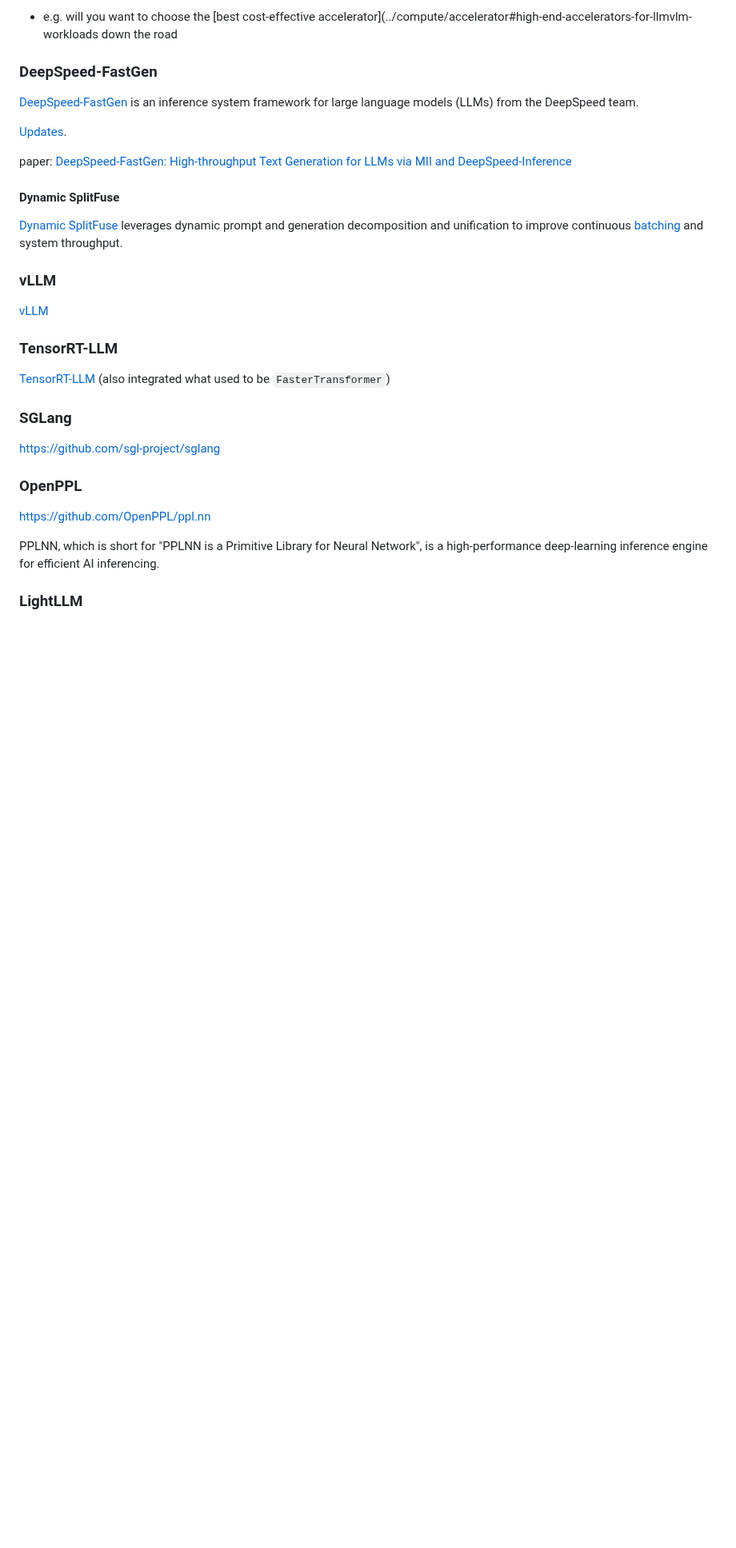
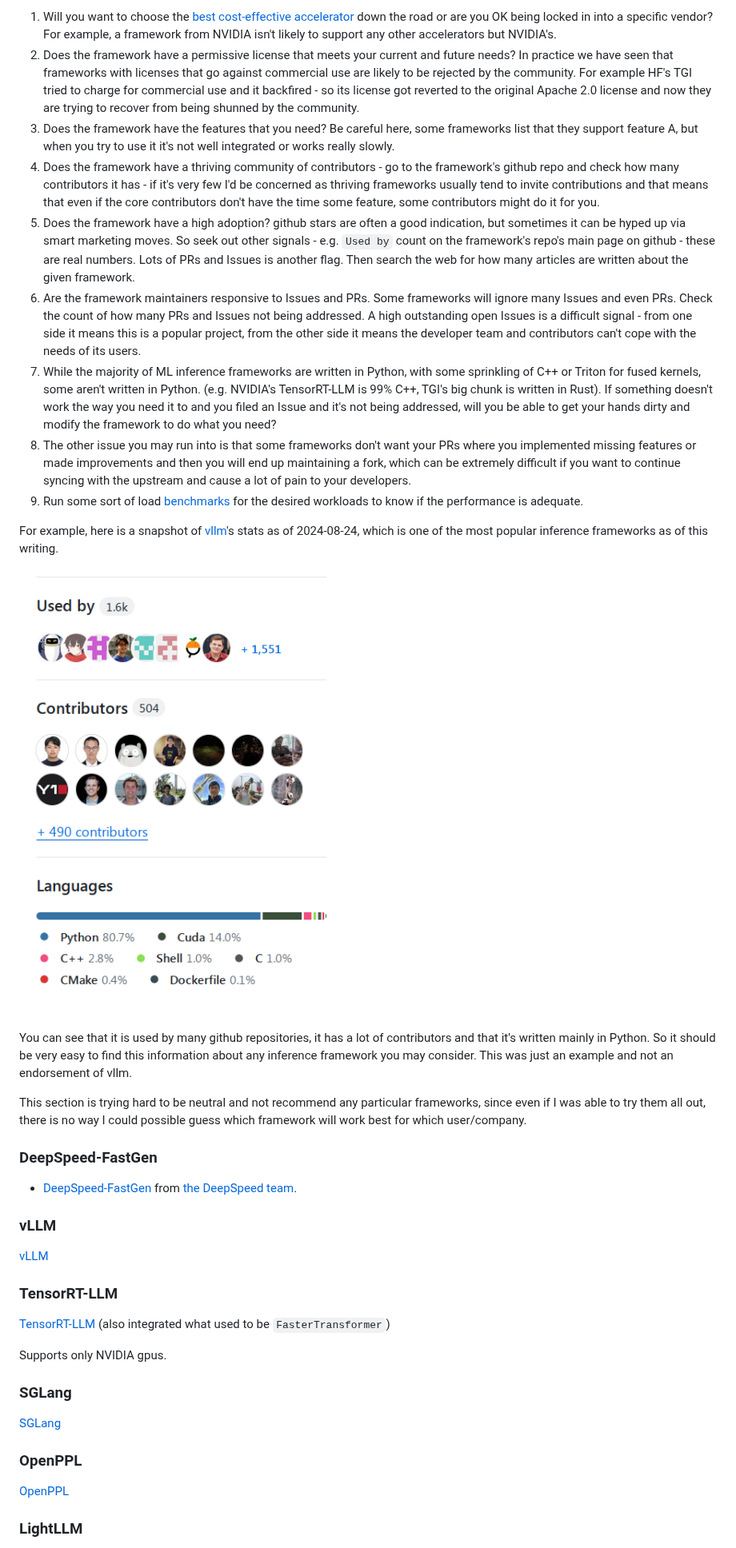
Before and after one commit to stas00/ml-engineering, a Markdown page: inference/README.md, the part around one of its changes. Shown at 80% size. Rendered like a GitHub page; pictures changed too: inference/images/github-vllm-stats-2024-08-24.png (added); blank space fills up the shorter version.

Commit message:
inference

```diff
--- a/stabs/inference/README.md
+++ b/inference/README.md
@@ -304,46 +348,44 @@ To choose the most suitable framework you need to answer the following questions
 
-- e.g. will you want to choose the [best cost-effective accelerator](../compute/accelerator#high-end-accelerators-for-llmvlm-workloads down the road
+1. Will you want to choose the [best cost-effective accelerator](../compute/accelerator#high-end-accelerators-for-llmvlm-workloads) down the road or are you OK being locked in into a specific vendor? For example, a framework from NVIDIA isn't likely to support any other accelerators but NVIDIA's.
+2. Does the framework have a permissive license that meets your current and future needs? In practice we have seen that frameworks with licenses that go against commercial use are likely to be rejected by the community. For example HF's TGI tried to charge for commercial use and it backfired - so its license got reverted to the original Apache 2.0 license and now they are trying to recover from being shunned by the community.
+3. Does the framework have the features that you need? Be careful here, some frameworks list that they support feature A, but when you try to use it it's not well integrated or works really slowly.
+4. Does the framework have a thriving community of contributors - go to the framework's github repo and check how many contributors it has - if it's very few I'd be concerned as thriving frameworks usually tend to invite contributions and that means that even if the core contributors don't have the time some feature, some contributors might do it for you.
+5. Does the framework have a high adoption? github stars are often a good indication, but sometimes it can be hyped up via smart marketing moves. So seek out other signals - e.g. `Used by` count on the framework's repo's main page on github - these are real numbers. Lots of PRs and Issues is another flag. Then search the web for how many articles are written about the given framework.
+6. Are the framework maintainers responsive to Issues and PRs. Some frameworks will ignore many Issues and even PRs. Check the count of how many PRs and Issues not being addressed. A high outstanding open Issues is a difficult signal - from one side it means this is a popular project, from the other side it means the developer team and contributors can't cope with the needs of its users.
+7. While the majority of ML inference frameworks are written in Python, with some sprinkling of C++ or Triton for fused kernels, some aren't written in Python. (e.g. NVIDIA's TensorRT-LLM is 99% C++, TGI's big chunk is written in Rust). If something doesn't work the way you need it to and you filed an Issue and it's not being addressed, will you be able to get your hands dirty and modify the framework to do what you need?
+8. The other issue you may run into is that some frameworks don't want your PRs where you implemented missing features or made improvements and then you will end up maintaining a fork, which can be extremely difficult if you want to continue syncing with the upstream and cause a lot of pain to your developers.
+9. Run some sort of load [benchmarks](#benchmarks) for the desired workloads to know if the performance is adequate.
+
+For example, here is a snapshot of [vllm](https://github.com/vllm-project/vllm)'s stats as of 2024-08-24, which is one of the most popular inference frameworks as of this writing.
+
+![vllm](images/github-vllm-stats-2024-08-24.png)
+
+You can see that it is used by many github repositories, it has a lot of contributors and that it's written mainly in Python. So it should be very easy to find this information about any inference framework you may consider. This was just an example and not an endorsement of vllm.
+
+This section is trying hard to be neutral and not recommend any particular frameworks, since even if I was able to try them all out, there is no way I could possible guess which framework will work best for which user/company.
 
 
 ### DeepSpeed-FastGen
 
-[DeepSpeed-FastGen](https://github.com/microsoft/DeepSpeed/tree/master/blogs/deepspeed-fastgen) is an inference system framework for large language models (LLMs) from the DeepSpeed team.
-
-[Updates](https://github.com/microsoft/DeepSpeed/tree/master/blogs/deepspeed-fastgen/2024-01-19).
-
-paper: [DeepSpeed-FastGen: High-throughput Text Generation for LLMs via MII and DeepSpeed-Inference](https://arxiv.org/abs/2401.08671)
-
-
-#### Dynamic SplitFuse
-
-[Dynamic SplitFuse](https://github.com/microsoft/DeepSpeed/tree/master/blogs/deepspeed-fastgen#b-dynamic-splitfuse-) leverages dynamic prompt and generation decomposition and unification to improve continuous [batching](#batching) and system throughput.
-
-
-
-
+- [DeepSpeed-FastGen](https://github.com/microsoft/DeepSpeed/tree/master/blogs/deepspeed-fastgen) from [the DeepSpeed team](https://github.com/microsoft/DeepSpeed).
 
 ### vLLM
 
 [vLLM](https://github.com/vllm-project/vllm)
 
-
-
-
-
 ### TensorRT-LLM
 
 [TensorRT-LLM](https://github.com/NVIDIA/TensorRT-LLM) (also integrated what used to be `FasterTransformer`)
 
+Supports only NVIDIA gpus.
+
 ### SGLang
 
-https://github.com/sgl-project/sglang
+[SGLang](https://github.com/sgl-project/sglang)
 
 ### OpenPPL
 
-https://github.com/OpenPPL/ppl.nn
-
-PPLNN, which is short for "PPLNN is a Primitive Library for Neural Network", is a high-performance deep-learning inference engine for efficient AI inferencing.
-
+[OpenPPL](https://github.com/OpenPPL/ppl.nn)
 
 ### LightLLM
 
```
Also changed, not shown: other parts of inference/README.md (+59 -23 lines), 2 other files.
